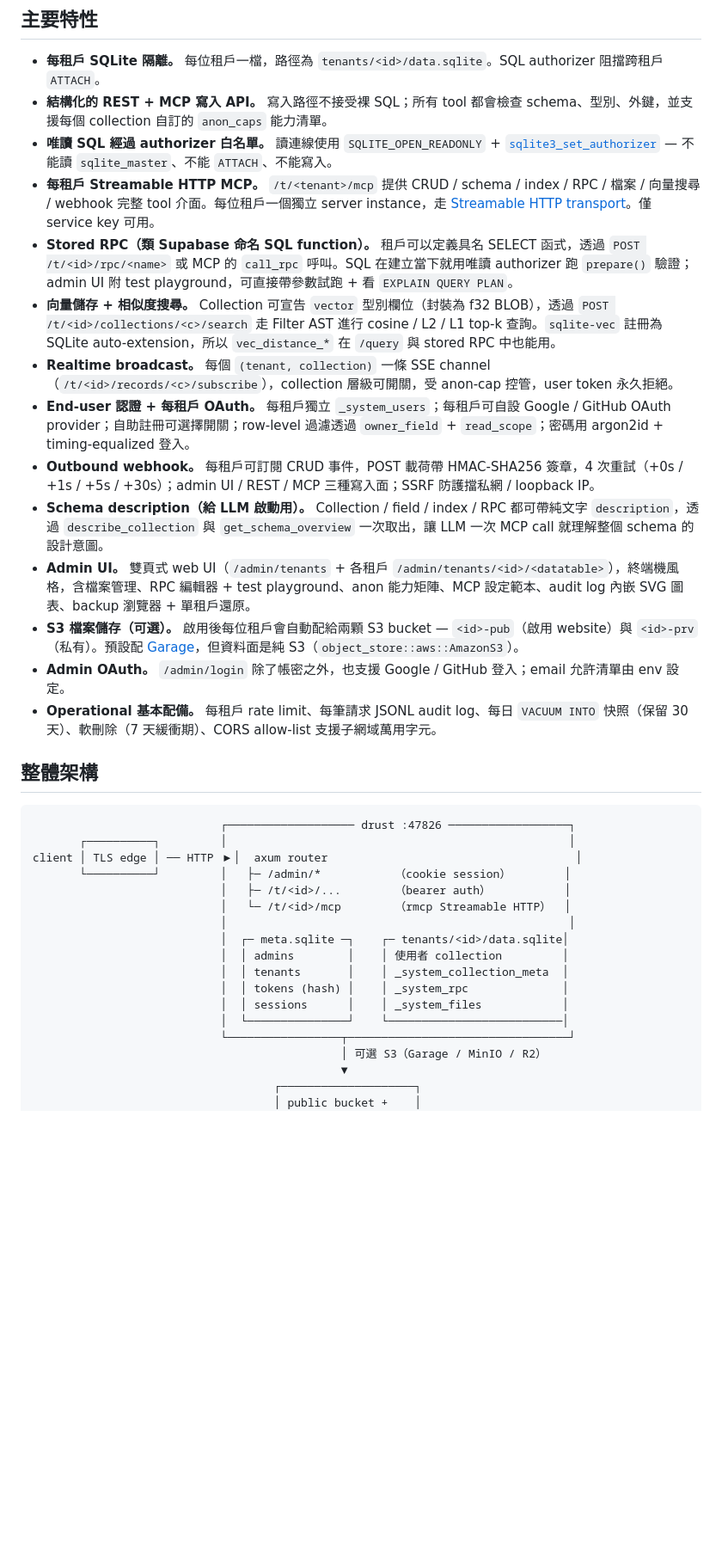
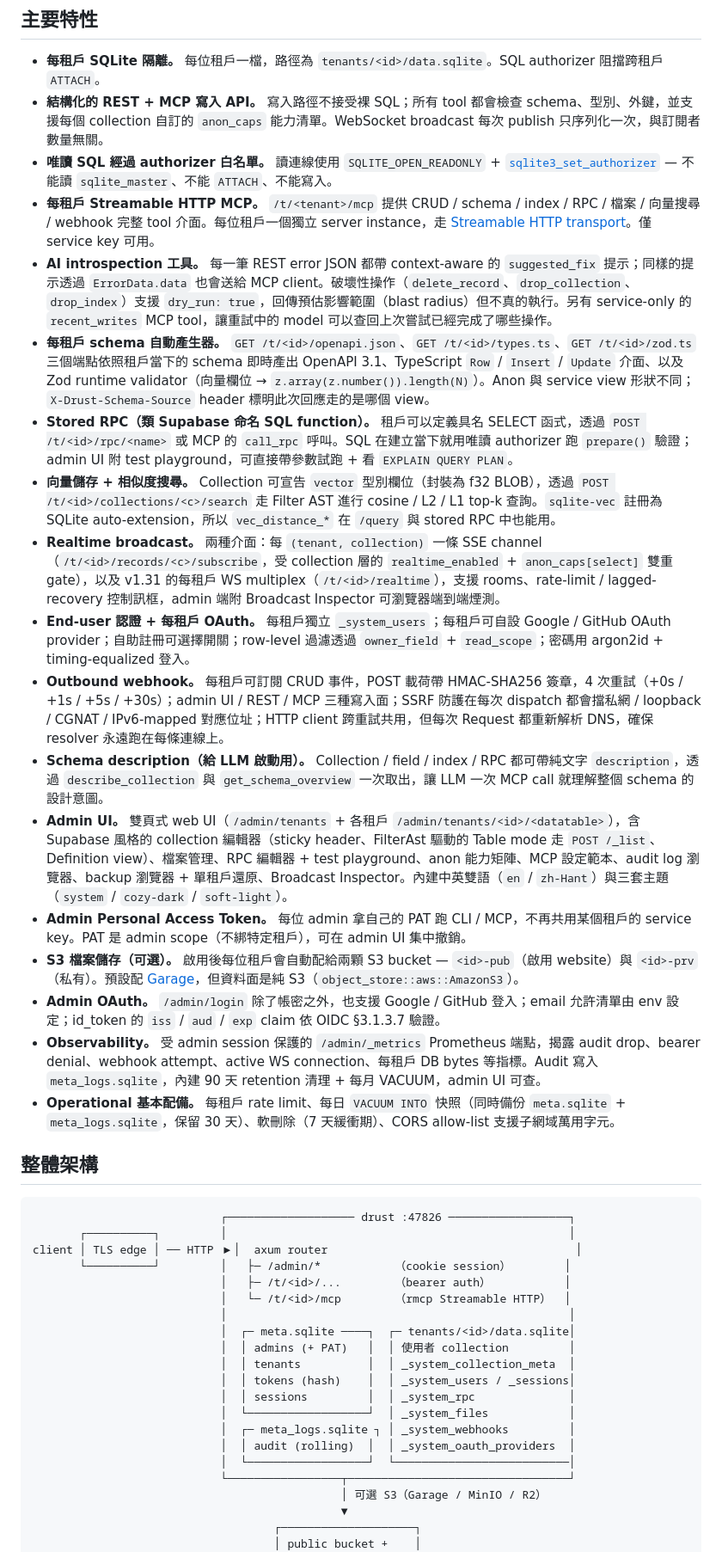
Before and after one commit to KaelLim/drust, a Markdown page: README.zh.md, the part around one of its changes. Shown at 86% size. Drawn GitHub-style; blank space fills up the shorter version.

Commit message:
docs(zh): sync zh README with en README (v1.20.0 → v1.32.4)
zh README was 12 versions behind en. Mirror all v1.21–v1.32
features into Chinese, refresh the architecture diagram with
meta_logs.sqlite + the v1.29+ tenant _system_* set, list the two
new bin/ helpers, fix the DRUST_LOG_DIR description (JSONL audit
retired in v1.32.1), bump Status to v1.32.4.

No source-code changes.

```diff
--- a/README.zh.md
+++ b/README.zh.md
@@ -22,19 +22,23 @@ updated: 2026-05-22
 ## 主要特性
 
 - **每租戶 SQLite 隔離。** 每位租戶一檔，路徑為 `tenants/<id>/data.sqlite`。SQL authorizer 阻擋跨租戶 `ATTACH`。
-- **結構化的 REST + MCP 寫入 API。** 寫入路徑不接受裸 SQL；所有 tool 都會檢查 schema、型別、外鍵，並支援每個 collection 自訂的 `anon_caps` 能力清單。
+- **結構化的 REST + MCP 寫入 API。** 寫入路徑不接受裸 SQL；所有 tool 都會檢查 schema、型別、外鍵，並支援每個 collection 自訂的 `anon_caps` 能力清單。WebSocket broadcast 每次 publish 只序列化一次，與訂閱者數量無關。
 - **唯讀 SQL 經過 authorizer 白名單。** 讀連線使用 `SQLITE_OPEN_READONLY` + [`sqlite3_set_authorizer`](https://www.sqlite.org/c3ref/set_authorizer.html) — 不能讀 `sqlite_master`、不能 `ATTACH`、不能寫入。
 - **每租戶 Streamable HTTP MCP。** `/t/<tenant>/mcp` 提供 CRUD / schema / index / RPC / 檔案 / 向量搜尋 / webhook 完整 tool 介面。每位租戶一個獨立 server instance，走 [Streamable HTTP transport](https://spec.modelcontextprotocol.io/specification/2024-11-05/basic/transports/#streamable-http)。僅 service key 可用。
+- **AI introspection 工具。** 每一筆 REST error JSON 都帶 context-aware 的 `suggested_fix` 提示；同樣的提示透過 `ErrorData.data` 也會送給 MCP client。破壞性操作（`delete_record`、`drop_collection`、`drop_index`）支援 `dry_run: true`，回傳預估影響範圍（blast radius）但不真的執行。另有 service-only 的 `recent_writes` MCP tool，讓重試中的 model 可以查回上次嘗試已經完成了哪些操作。
+- **每租戶 schema 自動產生器。** `GET /t/<id>/openapi.json`、`GET /t/<id>/types.ts`、`GET /t/<id>/zod.ts` 三個端點依照租戶當下的 schema 即時產出 OpenAPI 3.1、TypeScript `Row` / `Insert` / `Update` 介面、以及 Zod runtime validator（向量欄位 → `z.array(z.number()).length(N)`）。Anon 與 service view 形狀不同；`X-Drust-Schema-Source` header 標明此次回應走的是哪個 view。
 - **Stored RPC（類 Supabase 命名 SQL function）。** 租戶可以定義具名 SELECT 函式，透過 `POST /t/<id>/rpc/<name>` 或 MCP 的 `call_rpc` 呼叫。SQL 在建立當下就用唯讀 authorizer 跑 `prepare()` 驗證；admin UI 附 test playground，可直接帶參數試跑 + 看 `EXPLAIN QUERY PLAN`。
 - **向量儲存 + 相似度搜尋。** Collection 可宣告 `vector` 型別欄位（封裝為 f32 BLOB），透過 `POST /t/<id>/collections/<c>/search` 走 Filter AST 進行 cosine / L2 / L1 top-k 查詢。`sqlite-vec` 註冊為 SQLite auto-extension，所以 `vec_distance_*` 在 `/query` 與 stored RPC 中也能用。
-- **Realtime broadcast。** 每個 `(tenant, collection)` 一條 SSE channel（`/t/<id>/records/<c>/subscribe`），collection 層級可開關，受 anon-cap 控管，user token 永久拒絕。
+- **Realtime broadcast。** 兩種介面：每 `(tenant, collection)` 一條 SSE channel（`/t/<id>/records/<c>/subscribe`，受 collection 層的 `realtime_enabled` + `anon_caps[select]` 雙重 gate），以及 v1.31 的每租戶 WS multiplex（`/t/<id>/realtime`），支援 rooms、rate-limit / lagged-recovery 控制訊框，admin 端附 Broadcast Inspector 可瀏覽器端到端煙測。
 - **End-user 認證 + 每租戶 OAuth。** 每租戶獨立 `_system_users`；每租戶可自設 Google / GitHub OAuth provider；自助註冊可選擇開關；row-level 過濾透過 `owner_field` + `read_scope`；密碼用 argon2id + timing-equalized 登入。
-- **Outbound webhook。** 每租戶可訂閱 CRUD 事件，POST 載荷帶 HMAC-SHA256 簽章，4 次重試（+0s / +1s / +5s / +30s）；admin UI / REST / MCP 三種寫入面；SSRF 防護擋私網 / loopback IP。
+- **Outbound webhook。** 每租戶可訂閱 CRUD 事件，POST 載荷帶 HMAC-SHA256 簽章，4 次重試（+0s / +1s / +5s / +30s）；admin UI / REST / MCP 三種寫入面；SSRF 防護在每次 dispatch 都會擋私網 / loopback / CGNAT / IPv6-mapped 對應位址；HTTP client 跨重試共用，但每次 Request 都重新解析 DNS，確保 resolver 永遠跑在每條連線上。
 - **Schema description（給 LLM 啟動用）。** Collection / field / index / RPC 都可帶純文字 `description`，透過 `describe_collection` 與 `get_schema_overview` 一次取出，讓 LLM 一次 MCP call 就理解整個 schema 的設計意圖。
-- **Admin UI。** 雙頁式 web UI（`/admin/tenants` + 各租戶 `/admin/tenants/<id>/<datatable>`），終端機風格，含檔案管理、RPC 編輯器 + test playground、anon 能力矩陣、MCP 設定範本、audit log 內嵌 SVG 圖表、backup 瀏覽器 + 單租戶還原。
+- **Admin UI。** 雙頁式 web UI（`/admin/tenants` + 各租戶 `/admin/tenants/<id>/<datatable>`），含 Supabase 風格的 collection 編輯器（sticky header、FilterAst 驅動的 Table mode 走 `POST /_list`、Definition view）、檔案管理、RPC 編輯器 + test playground、anon 能力矩陣、MCP 設定範本、audit log 瀏覽器、backup 瀏覽器 + 單租戶還原、Broadcast Inspector。內建中英雙語（`en` / `zh-Hant`）與三套主題（`system` / `cozy-dark` / `soft-light`）。
+- **Admin Personal Access Token。** 每位 admin 拿自己的 PAT 跑 CLI / MCP，不再共用某個租戶的 service key。PAT 是 admin scope（不綁特定租戶），可在 admin UI 集中撤銷。
 - **S3 檔案儲存（可選）。** 啟用後每位租戶會自動配給兩顆 S3 bucket — `<id>-pub`（啟用 website）與 `<id>-prv`（私有）。預設配 [Garage](https://garagehq.deuxfleurs.fr/)，但資料面是純 S3（`object_store::aws::AmazonS3`）。
-- **Admin OAuth。** `/admin/login` 除了帳密之外，也支援 Google / GitHub 登入；email 允許清單由 env 設定。
-- **Operational 基本配備。** 每租戶 rate limit、每筆請求 JSONL audit log、每日 `VACUUM INTO` 快照（保留 30 天）、軟刪除（7 天緩衝期）、CORS allow-list 支援子網域萬用字元。
+- **Admin OAuth。** `/admin/login` 除了帳密之外，也支援 Google / GitHub 登入；email 允許清單由 env 設定；id_token 的 `iss` / `aud` / `exp` claim 依 OIDC §3.1.3.7 驗證。
+- **Observability。** 受 admin session 保護的 `/admin/_metrics` Prometheus 端點，揭露 audit drop、bearer denial、webhook attempt、active WS connection、每租戶 DB bytes 等指標。Audit 寫入 `meta_logs.sqlite`，內建 90 天 retention 清理 + 每月 VACUUM，admin UI 可查。
+- **Operational 基本配備。** 每租戶 rate limit、每日 `VACUUM INTO` 快照（同時備份 `meta.sqlite` + `meta_logs.sqlite`，保留 30 天）、軟刪除（7 天緩衝期）、CORS allow-list 支援子網域萬用字元。
 
 ## 整體架構
 
@@ -46,12 +50,15 @@ client │ TLS edge │ ── HTTP ▶│  axum router
                             │   ├─ /t/<id>/...        （bearer auth）           │
                             │   └─ /t/<id>/mcp        （rmcp Streamable HTTP）  │
                             │                                                   │
-                            │  ┌─ meta.sqlite ─┐    ┌─ tenants/<id>/data.sqlite│
-                            │  │ admins        │    │ 使用者 collection         │
-                            │  │ tenants       │    │ _system_collection_meta  │
-                            │  │ tokens (hash) │    │ _system_rpc              │
-                            │  │ sessions      │    │ _system_files            │
-                            │  └───────────────┘    └──────────────────────────│
+                            │  ┌─ meta.sqlite ────┐  ┌─ tenants/<id>/data.sqlite│
+                            │  │ admins (+ PAT)   │  │ 使用者 collection         │
+                            │  │ tenants          │  │ _system_collection_meta  │
+                            │  │ tokens (hash)    │  │ _system_users / _sessions│
+                            │  │ sessions         │  │ _system_rpc              │
+                            │  └──────────────────┘  │ _system_files            │
+                            │  ┌─ meta_logs.sqlite ┐ │ _system_webhooks         │
+                            │  │ audit (rolling)  │  │ _system_oauth_providers  │
+                            │  └──────────────────┘  └──────────────────────────│
                             └─────────────────┬─────────────────────────────────┘
                                               │ 可選 S3（Garage / MinIO / R2）
                                               ▼
```
Also changed, not shown: other parts of README.zh.md (+11 -6 lines).
